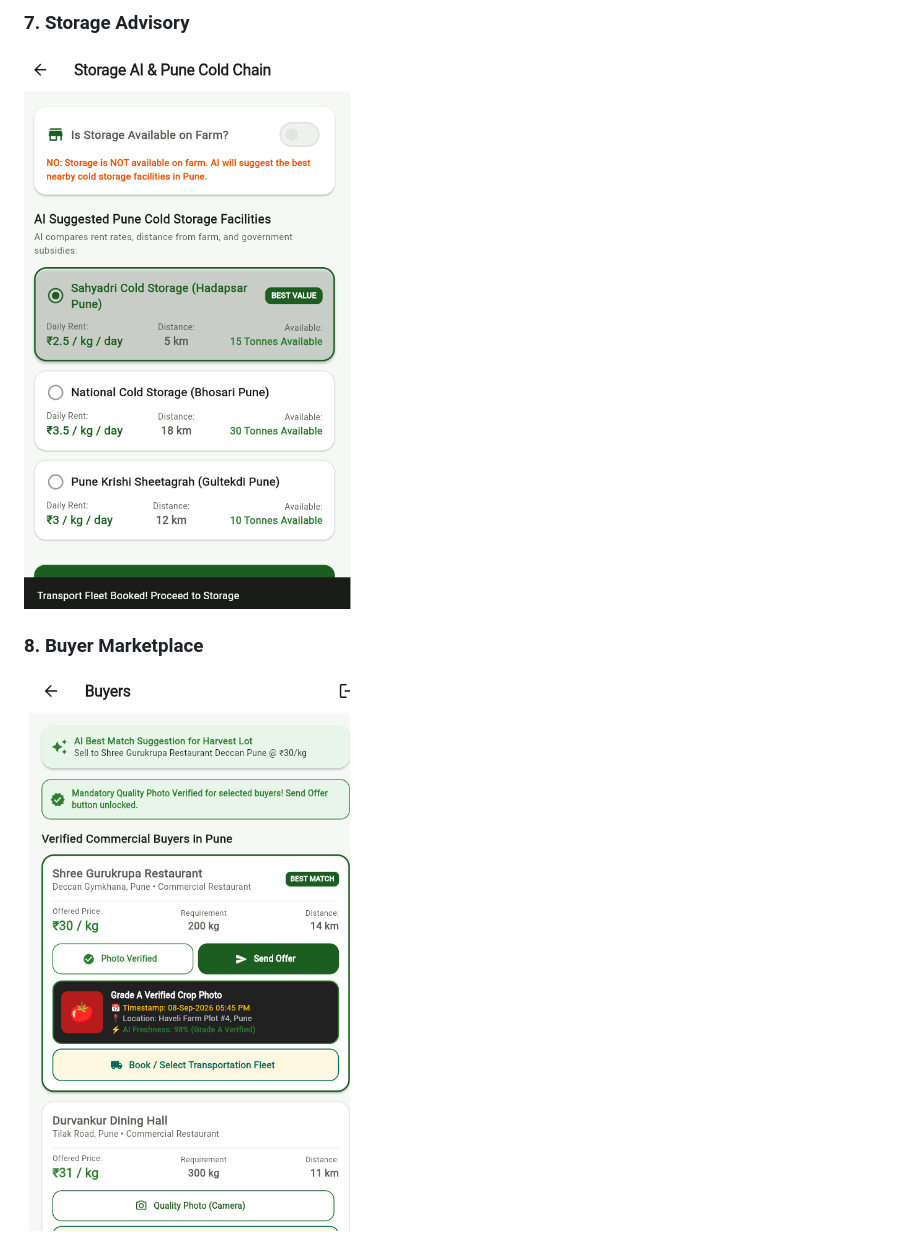
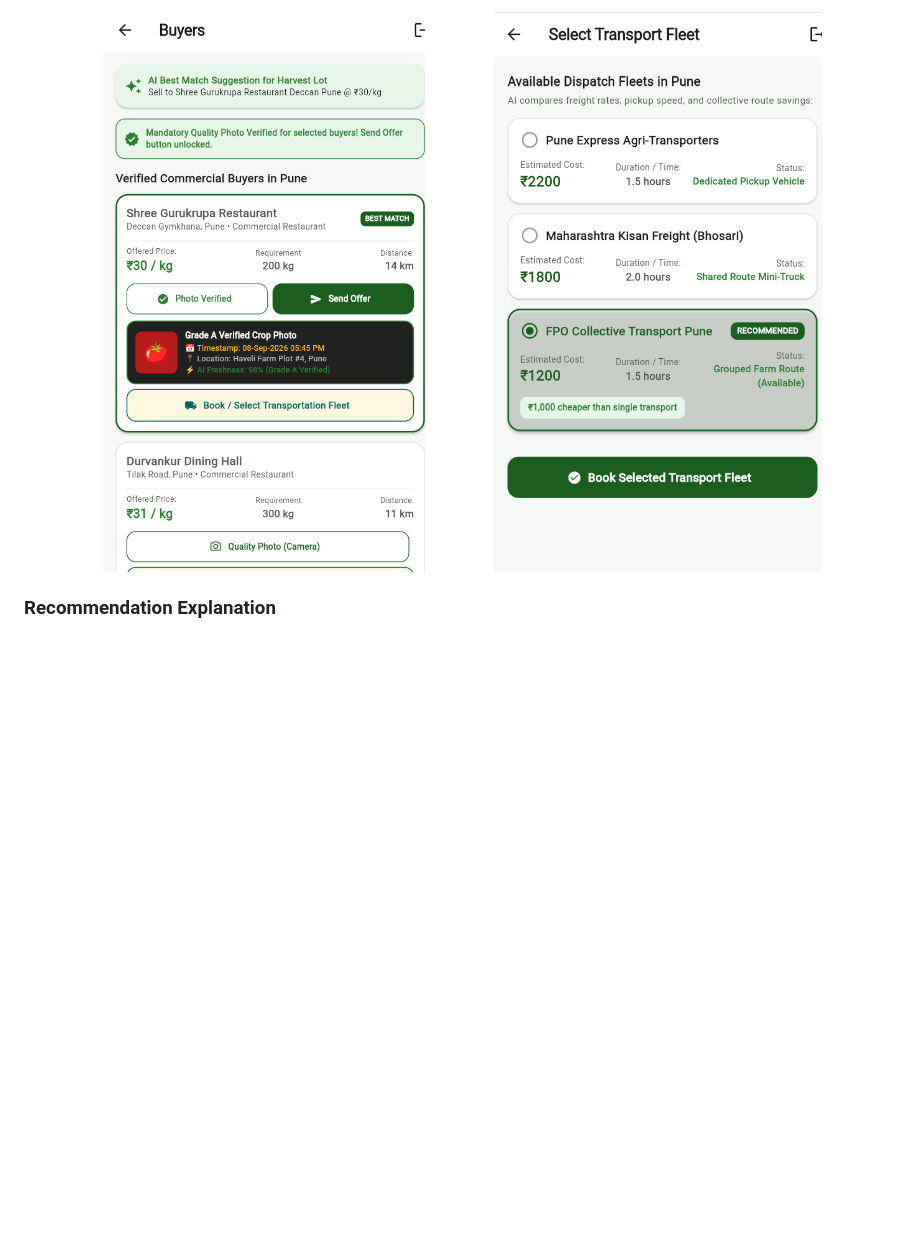
Before and after one commit to sanskrutidalavi-pixel/AgriTwin-AI, a Markdown page: README.md, the part around one of its changes. Rendered like a GitHub page; blank space fills up the shorter version.

```diff
--- a/README.md
+++ b/README.md
@@ -93,7 +89,8 @@ Future enhancements include real-time market data integration, trained machine l
 
-### 7. Storage Advisory
-![Storage Advisory](Screenshots/storage-advisory.png.png)
+<p align="center">
+  <img src="Screenshots/buyer-marketplace.png.png" width="45%" alt="Buyer Marketplace">
+  <img src="Screenshots/logistics-management.png.png" width="45%" alt="Logistics Management">
+</p>
 
-### 8. Buyer Marketplace
-![Buyer Marketplace](Screenshots/buyer-marketplace.png.png)
+<h3>Recommendation Explanation</h3>
 
```
Also changed, not shown: other parts of README.md (+23 -42 lines).
